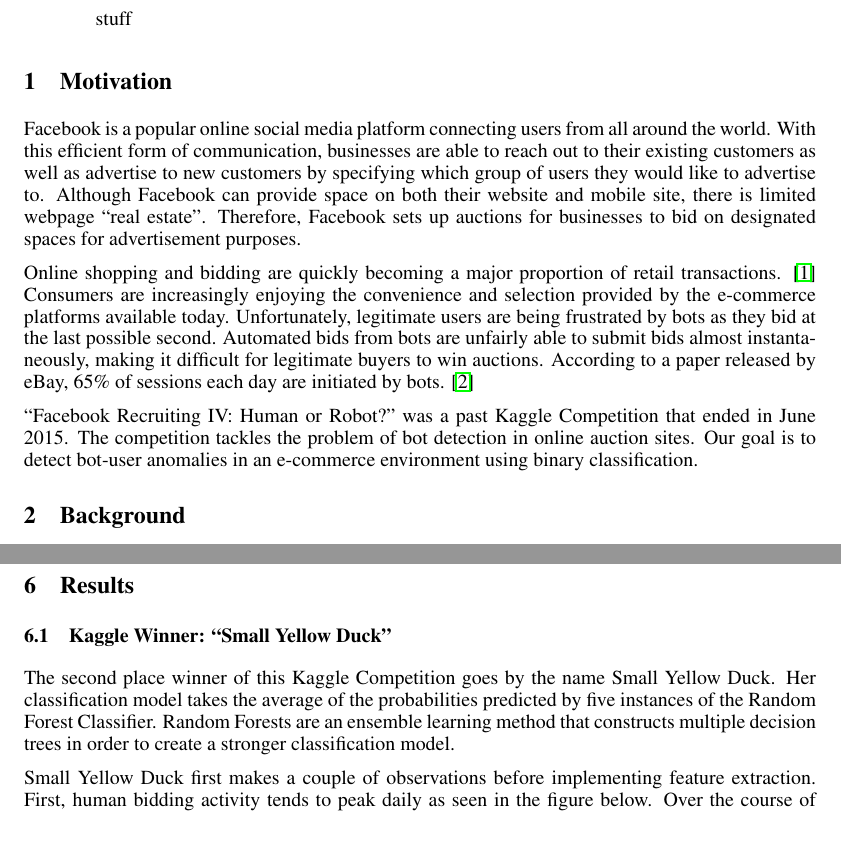
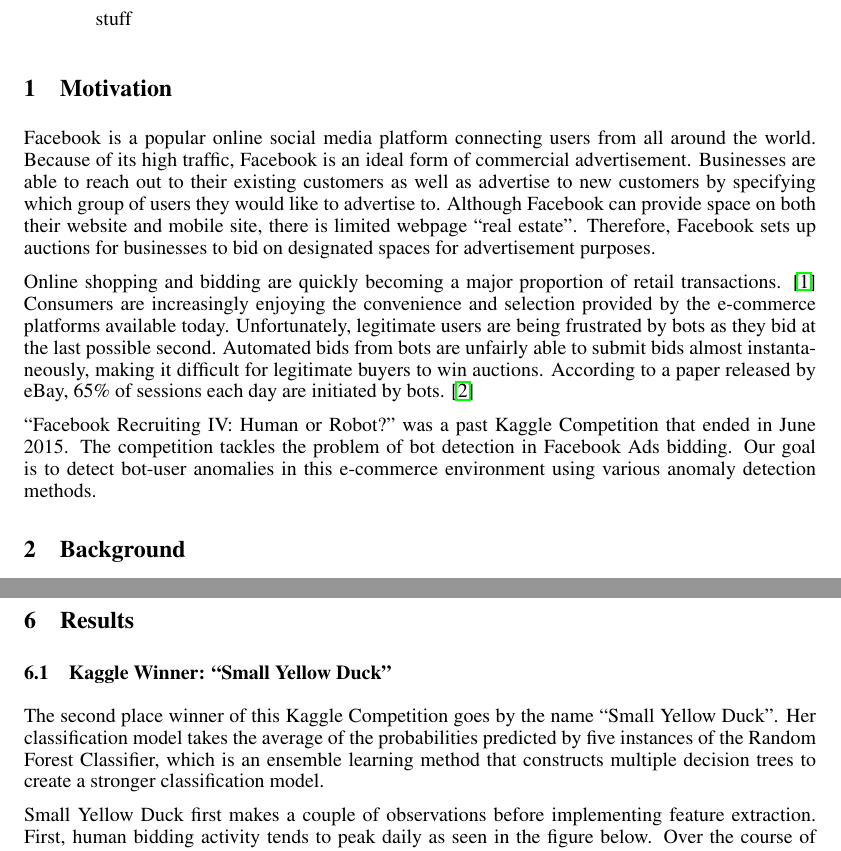
Before and after one commit to danielgeng/cs249_big_data_analytics, a LaTeX paper (report/report.tex): two parts of pages 1 and 3 of 8, joined at a grey line, cut so that both start at the same text. Compiled offline with pdfLaTeX.

Commit message:
minor update to report

```diff
--- a/report/report.tex
+++ b/report/report.tex
@@ -40,7 +40,8 @@
 \section{Motivation}
 
 Facebook is a popular online social media platform connecting users from all around the world.
-With this efficient form of communication, businesses are able to reach out to their existing customers as well as advertise to new customers by specifying which group of users they would like to advertise to.
+Because of its high traffic, Facebook is an ideal form of commercial advertisement.
+Businesses are able to reach out to their existing customers as well as advertise to new customers by specifying which group of users they would like to advertise to.
 Although Facebook can provide space on both their website and mobile site, there is limited webpage ``real estate".
 Therefore, Facebook sets up auctions for businesses to bid on designated spaces for advertisement purposes.
 
@@ -51,8 +52,8 @@
 According to a paper released by eBay, 65\% of sessions each day are initiated by bots. \cite{ebay}
 
 ``Facebook Recruiting IV: Human or Robot?" was a past Kaggle Competition that ended in June 2015.
-The competition tackles the problem of bot detection in online auction sites.
-Our goal is to detect bot-user anomalies in an e-commerce environment using binary classification.
+The competition tackles the problem of bot detection in Facebook Ads bidding.
+Our goal is to detect bot-user anomalies in this e-commerce environment using various anomaly detection methods.
 
 \section{Background}
 
@@ -127,9 +128,8 @@
 
 \subsection{Kaggle Winner: ``Small Yellow Duck"}
 
-The second place winner of this Kaggle Competition goes by the name Small Yellow Duck.
-Her classification model takes the average of the probabilities predicted by five instances of the Random Forest Classifier.
-Random Forests are an ensemble learning method that constructs multiple decision trees in order to create a stronger classification model.
+The second place winner of this Kaggle Competition goes by the name ``Small Yellow Duck".
+Her classification model takes the average of the probabilities predicted by five instances of the Random Forest Classifier, which is an ensemble learning method that constructs multiple decision trees to create a stronger classification model.
 
 Small Yellow Duck first makes a couple of observations before implementing feature extraction.
 First, human bidding activity tends to peak daily as seen in the figure below.
```
Also changed, not shown: report/report.pdf.
